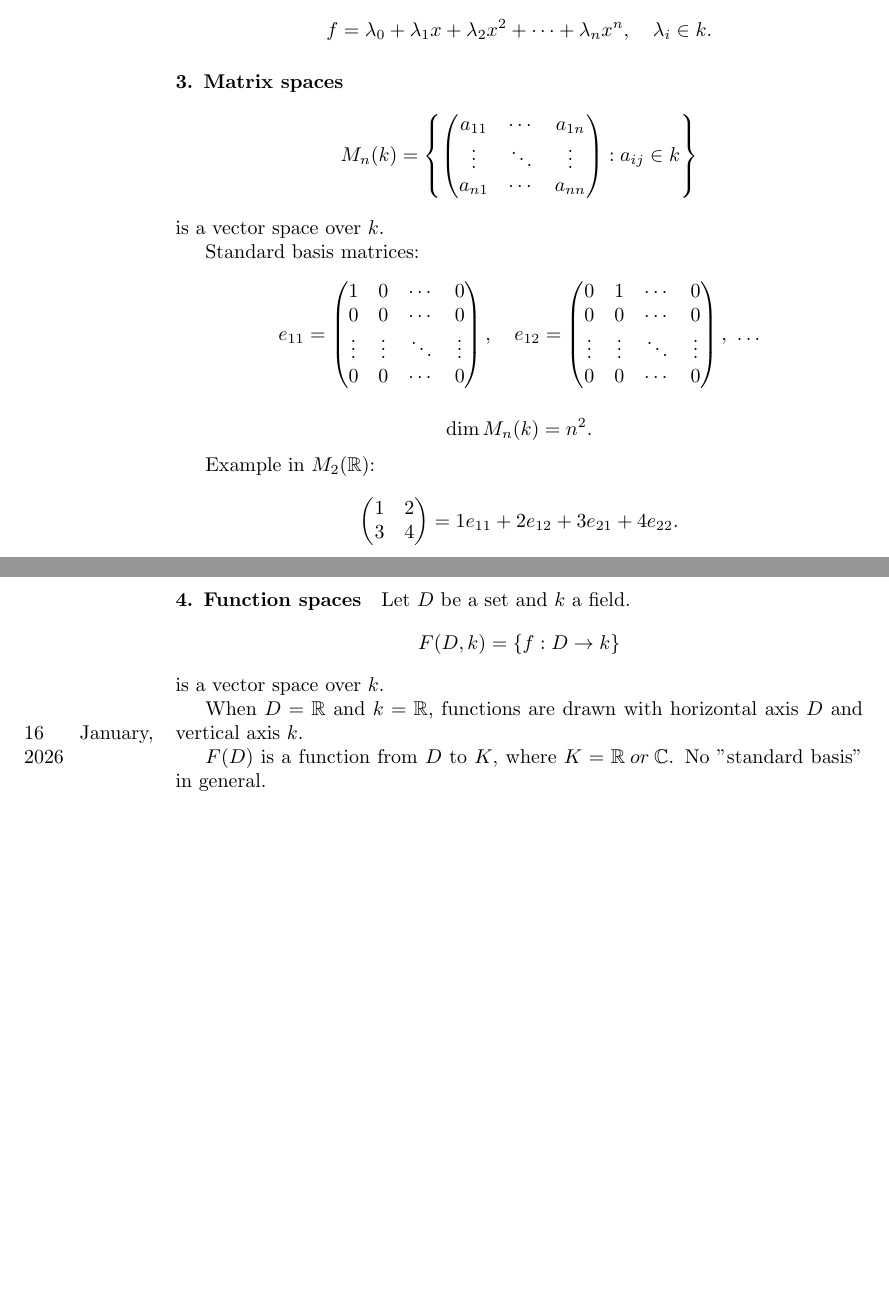
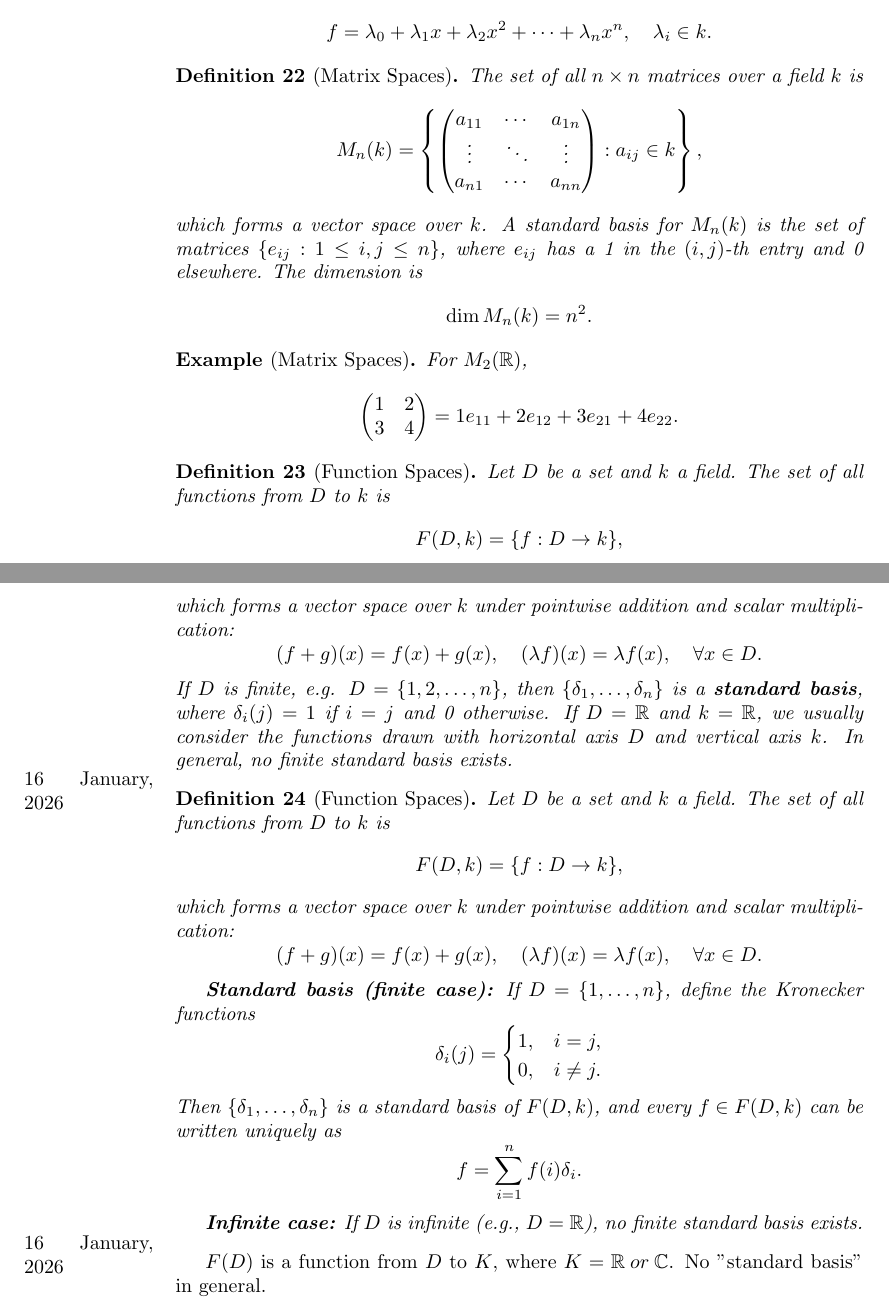
Before and after one commit to williamr-yc7/Stem-Undergrad-Notes, a LaTeX paper (Winter 2026/Math223.tex): two parts of pages 16 and 17 of 22, joined at a grey line, cut so that both start at the same text, the shorter picture padded with empty space. Compiled offline with pdfLaTeX.

Commit message:
25 jan 2026

```diff
--- a/Winter 2026/Math223.tex
+++ b/Winter 2026/Math223.tex
@@ -571,41 +571,57 @@ is an additive subgroup but not a vector space over \(\mathbb{R}\), because \(\m
     and every \(f \in P_n(k)\) can be written uniquely as
     \[f = \lambda_0 + \lambda_1 x + \lambda_2 x^2 + \cdots + \lambda_n x^n, \quad \lambda_i \in k.\]
 \end{example}
-
-\paragraph{3. Matrix spaces}
+\begin{definition}[Matrix Spaces]%to organize
+    The set of all \(n \times n\) matrices over a field \(k\) is
+    \[M_n(k) = \left\{ \begin{pmatrix}
+    a_{11} & \cdots & a_{1n} \\
+    \vdots & \ddots & \vdots \\
+    a_{n1} & \cdots & a_{nn}
+    \end{pmatrix} : a_{ij} \in k \right\},\]
+    which forms a vector space over \(k\).
+    A standard basis for \(M_n(k)\) is the set of matrices \(\{ e_{ij} : 1 \le i,j \le n \}\), where \(e_{ij}\) has a 1 in the \((i,j)\)-th entry and 0 elsewhere.
+    The dimension is
+    \[\dim M_n(k) = n^2.\]
+\end{definition}
+\begin{example}[Matrix Spaces]
+    For \(M_2(\mathbb{R})\),
+    \[\begin{pmatrix}1 & 2 \\ 3 & 4\end{pmatrix} = 1 e_{11} + 2 e_{12} + 3 e_{21} + 4 e_{22}.\]
+\end{example}
+\begin{definition}[Function Spaces]
+    Let \(D\) be a set and \(k\) a field. The set of all functions from \(D\) to \(k\) is
+    \[F(D,k) = \{ f : D \to k \},\]
+    which forms a vector space over \(k\) under pointwise addition and scalar multiplication:
+    \[(f+g)(x) = f(x) + g(x), \quad (\lambda f)(x) = \lambda f(x), \quad \forall x \in D.\]
+    If \(D\) is finite, e.g. \(D = \{1,2,\dots,n\}\), then \(\{ \delta_1, \dots, \delta_n \}\) is a \textbf{standard basis}, where \(\delta_i(j) = 1\) if \(i=j\) and 0 otherwise.
+    If \(D = \mathbb{R}\) and \(k = \mathbb{R}\), we usually consider the functions drawn with horizontal axis \(D\) and vertical axis \(k\). In general, no finite standard basis exists.
+\end{definition}
+\begin{definition}[Function Spaces]
+\marginpar{16 January, 2026}
+Let $D$ be a set and $k$ a field. The set of all functions from $D$ to $k$ is
 \[
-M_n(k)=\left\{\begin{pmatrix}
-a_{11}&\cdots&a_{1n}\\
-\vdots&\ddots&\vdots\\
-a_{n1}&\cdots&a_{nn}
-\end{pmatrix}: a_{ij}\in k\right\}
+F(D,k) = \{ f : D \to k \},
 \]
-is a vector space over \(k\).
-
-Standard basis matrices:
+which forms a vector space over $k$ under pointwise addition and scalar multiplication:
 \[
-e_{11}=\begin{pmatrix}1&0&\cdots&0\\0&0&\cdots&0\\\vdots&\vdots&\ddots&\vdots\\0&0&\cdots&0\end{pmatrix},\quad
-e_{12}=\begin{pmatrix}0&1&\cdots&0\\0&0&\cdots&0\\\vdots&\vdots&\ddots&\vdots\\0&0&\cdots&0\end{pmatrix}, \ \ldots
+(f+g)(x) = f(x) + g(x), \quad (\lambda f)(x) = \lambda f(x), \quad \forall x \in D.
 \]
 
+\textbf{Standard basis (finite case):} If $D = \{1, \dots, n\}$, define the Kronecker functions
 \[
-\dim M_n(k)=n^2.
+\delta_i(j) =
+\begin{cases}
+1, & i=j,\\
+0, & i \neq j.
+\end{cases}
+\]
+Then $\{\delta_1, \dots, \delta_n\}$ is a standard basis of $F(D,k)$, and every $f \in F(D,k)$ can be written uniquely as
+\[
+f = \sum_{i=1}^n f(i) \delta_i.
 \]
 
-Example in \(M_2(\mathbb{R})\):
-\[
-\begin{pmatrix}1&2\\3&4\end{pmatrix}
-=1e_{11}+2e_{12}+3e_{21}+4e_{22}.
-\]
+\textbf{Infinite case:} If $D$ is infinite (e.g., $D = \mathbb{R}$), no finite standard basis exists.
+\end{definition}%to organize
 
-\paragraph{4. Function spaces}
-Let \(D\) be a set and \(k\) a field.
-\[
-F(D,k)=\{f:D\to k\}
-\]
-is a vector space over \(k\).
-
-When \(D=\mathbb{R}\) and \(k=\mathbb{R}\), functions are drawn with horizontal axis \(D\) and vertical axis \(k\).
 
 
 \marginpar{16 January, 2026}
```
Also changed, not shown: Winter 2026/Math223.pdf, Winter 2026/Math223.tex (2 more changed lines), 6 other files.
